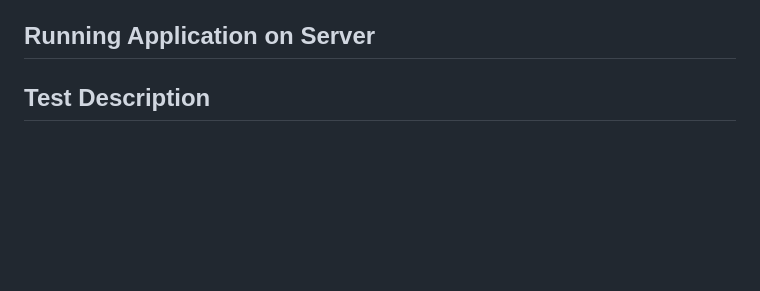
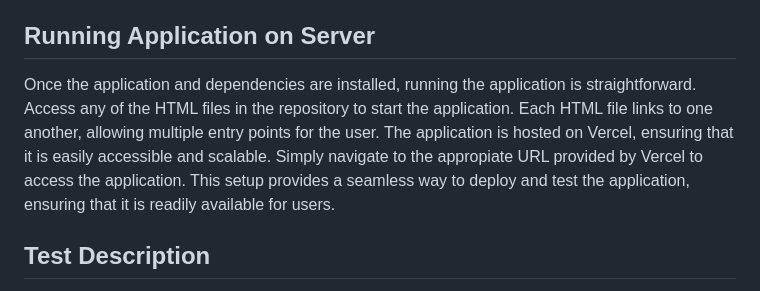
Before and after one commit to Goober4000/inst377-project, a Markdown page: README.md, the part around the change. Rendered like a GitHub page; blank space fills up the shorter version.

```diff
--- a/README.md
+++ b/README.md
@@ -19,6 +19,7 @@ Attach link here
 Application is accessible at any .html files in this Git Repository; Primarily *home_page.html* is the starting point of the application. Ensure to have Node.js and npm installed on your machine. Accessible at Git *(inst377-project)*, package.json. In doing so, npm permits acces to create an express application, fetch multiple databases, develop the file itself *(node.js)*, and a body-parser to allow json prepare data from body.
 
 ## Running Application on Server
+Once the application and dependencies are installed, running the application is straightforward. Access any of the HTML files in the repository to start the application. Each HTML file links to one another, allowing multiple entry points for the user. The application is hosted on Vercel, ensuring that it is easily accessible and scalable. Simply navigate to the appropiate URL provided by Vercel to access the application. This setup provides a seamless way to deploy and test the application, ensuring that it is readily available for users.
 
 ## Test Description
 To effectively test the application, severeal tools and techniques were implemented to unravel pottential issues. Inspecting console logs for all JavaScript functions ensure that data is collected correctly and function are executed as expected. Utilizing the network tab in developer tools help verify that APIs are as well, implemented correctly. Additionally, functionality verify that all User Interface elements, including form submissions, button clicks, and page navigations work properly. Ultimately, performance monitoring ensures that current and additional features in the application perform gracefulling, and provides meaningful feedback if any crashes were to occur.
```
